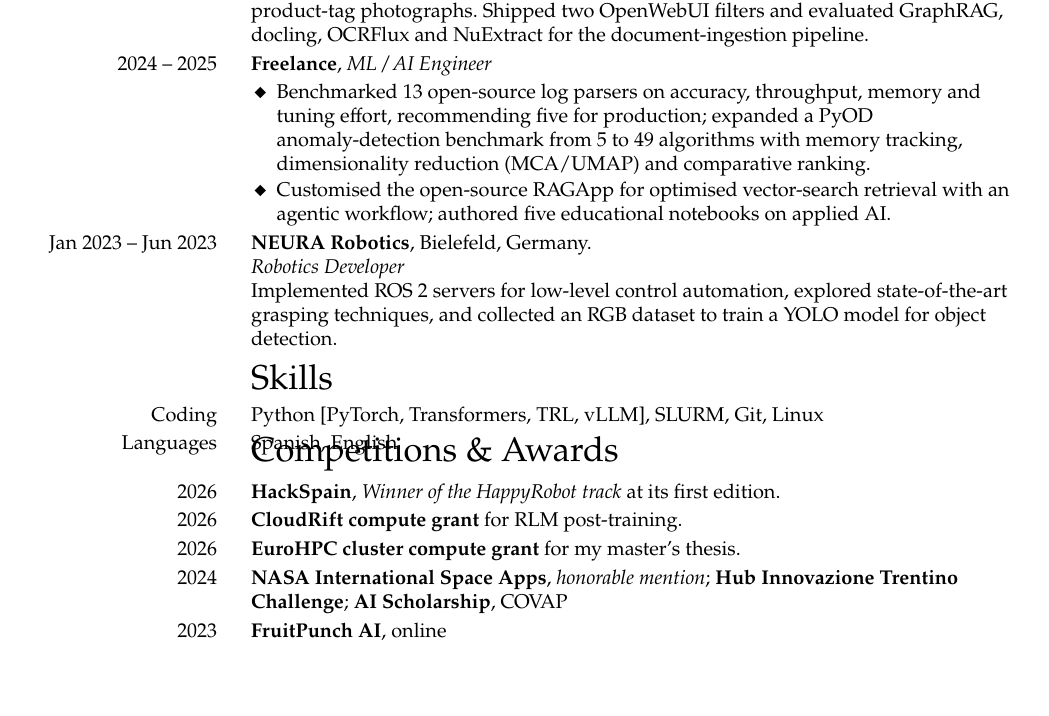
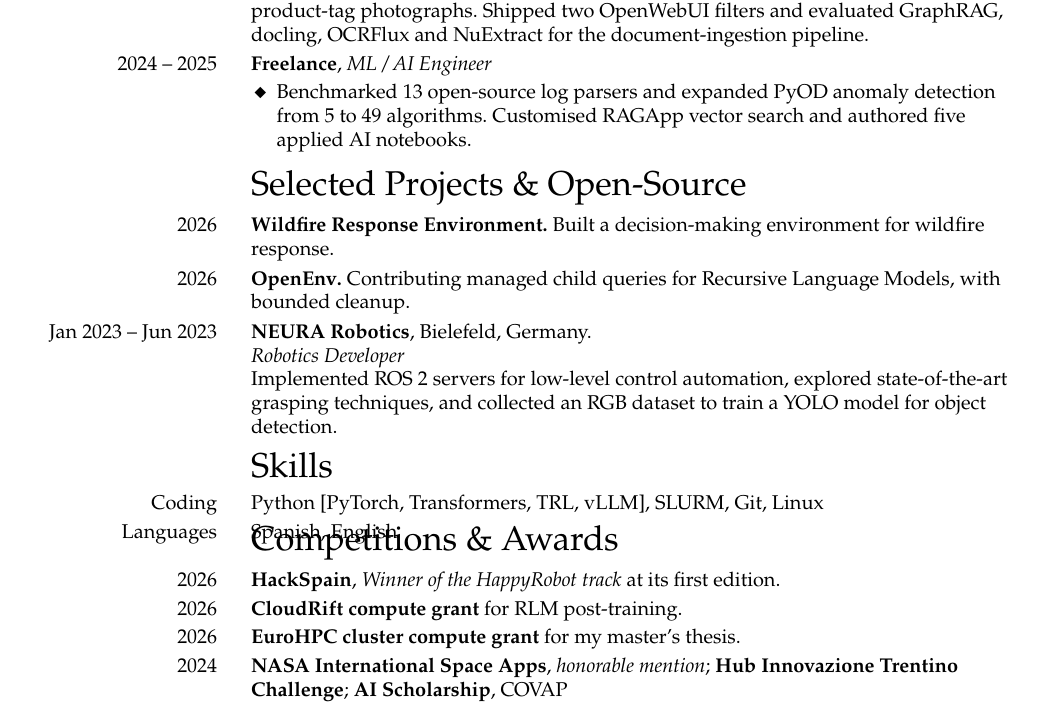
Before and after one commit to jucamohedano/jucamohedano.github.io, a LaTeX CV (docs/cv/cv.tex): part of the page before the commit and part of page 1 of 2 after it, cut so that both start at the same text, the shorter picture padded with empty space. Compiled offline with pdfLaTeX.

Commit message:
Add current projects to CV

```diff
--- a/docs/cv/cv.tex
+++ b/docs/cv/cv.tex
@@ -117,13 +117,15 @@
 \cventry{2024 -- 2025}{%
   \textbf{Freelance}, \role{ML / AI Engineer}
   \begin{itemize}
-    \item Benchmarked 13 open-source log parsers on accuracy, throughput, memory and
-          tuning effort, recommending five for production; expanded a PyOD
-          anomaly-detection benchmark from 5 to 49 algorithms with memory tracking,
-          dimensionality reduction (MCA/UMAP) and comparative ranking.
-    \item Customised the open-source RAGApp for optimised vector-search retrieval with
-          an agentic workflow; authored five educational notebooks on applied AI.
+    \item Benchmarked 13 open-source log parsers and expanded PyOD anomaly detection
+          from 5 to 49 algorithms. Customised RAGApp vector search and authored five
+          applied AI notebooks.
   \end{itemize}}
+
+% ── selected projects and open-source ─────────────────────────────────────
+\cvsection{Selected Projects \& Open-Source}
+\cventry{2026}{\textbf{\href{https://github.com/jucamohedano/wildfire-response-env}{Wildfire Response Environment}.} Built a decision-making environment for wildfire response.}
+\cventry{2026}{\textbf{\href{https://github.com/openenv/OpenEnv/pull/1527}{OpenEnv}.} Contributing managed child queries for Recursive Language Models, with bounded cleanup.}
 
 \cventry{Jan 2023 -- Jun 2023}{%
   \textbf{NEURA Robotics}, Bielefeld, Germany.\\
@@ -146,7 +148,6 @@
 \cventry{2024}{\textbf{NASA International Space Apps}, \role{honorable mention};
                \textbf{Hub Innovazione Trentino Challenge};
                \textbf{AI Scholarship}, COVAP}
-\cventry{2023}{\textbf{FruitPunch AI}, online}
 \cventry{2020 -- 2022}{\textbf{RoboCup} 2021--22;
                \textbf{RoboCup@Home Education}, \role{Gold Award} 2020; \textbf{SciRoc} 2021}
 
```
Also changed, not shown: index.md (+2 -2 lines), assets/files/Juan_Camacho_CV.pdf.
